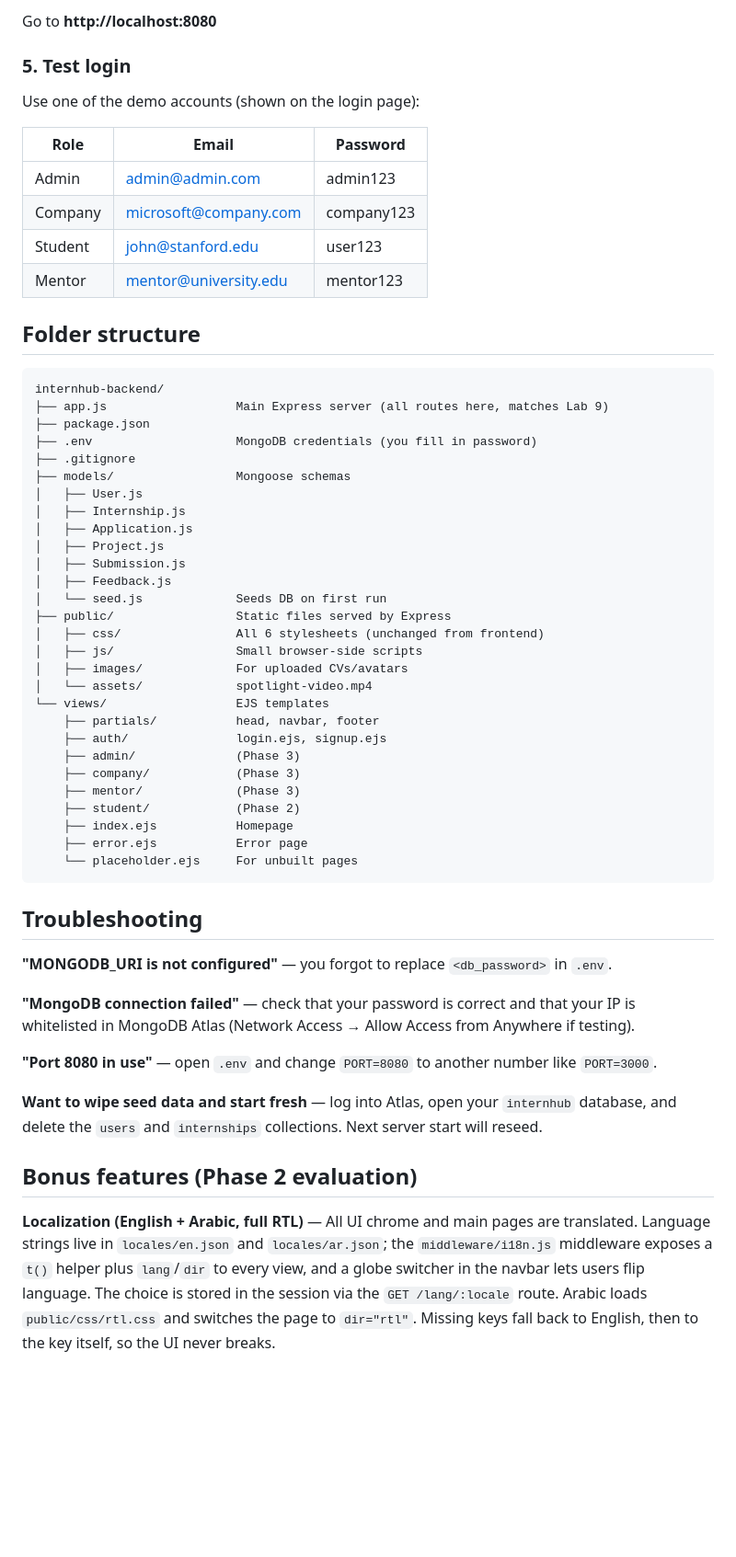
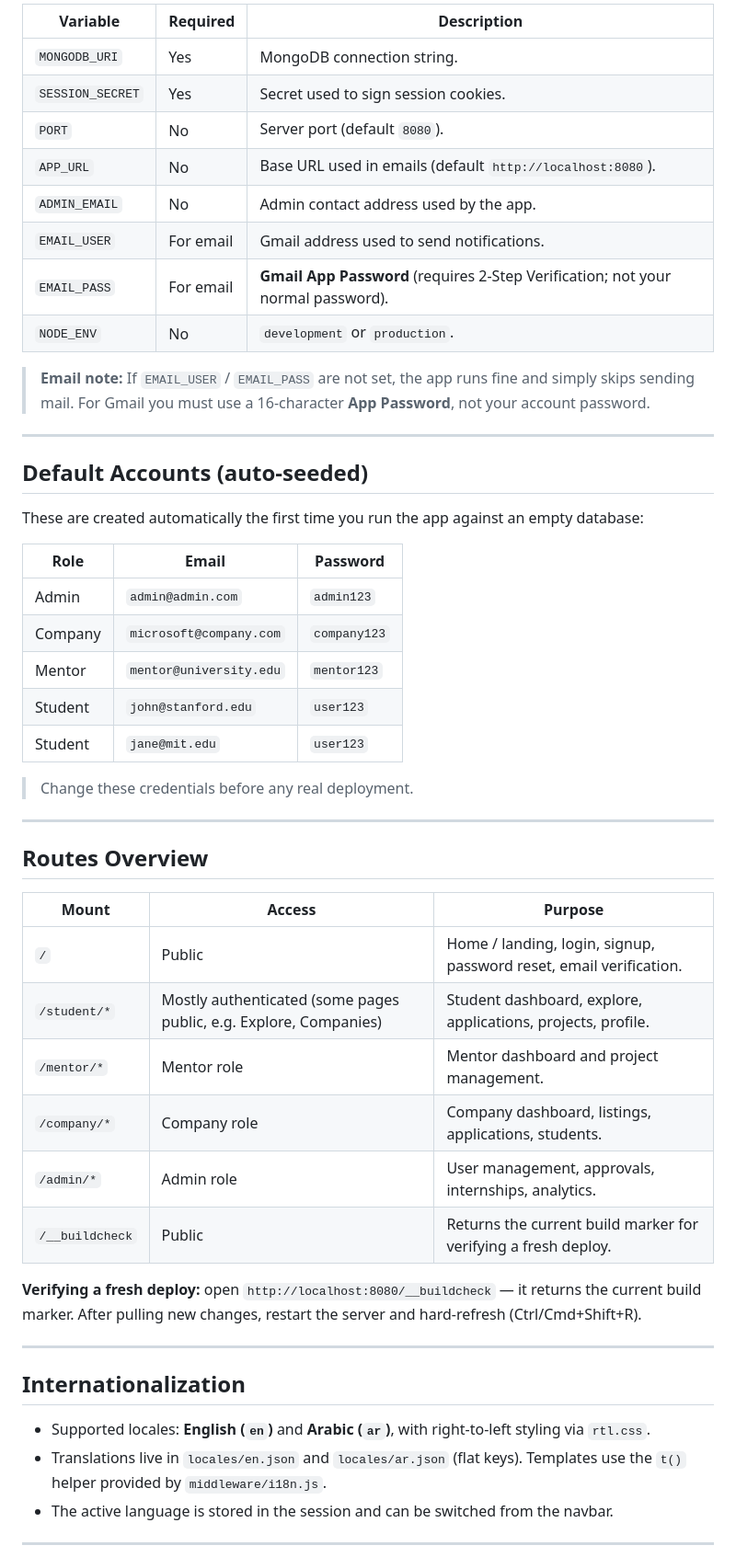
Before and after one commit to KenzyHaggag71/https---github.com-KenzyHaggag71-Web-dev-Project, a Markdown page: README.md, the part around one of its changes. Shown at 92% size. Drawn GitHub-style; blank space fills up the shorter version.

Commit message:
Revise README for clarity and updated features
Updated project description, features, and structure in README.

````diff
--- a/README.md
+++ b/README.md
@@ -75,67 +118,55 @@ Seeding default internships...
 
-Go to **http://localhost:8080**
+| Variable | Required | Description |
+|---|---|---|
+| `MONGODB_URI` | Yes | MongoDB connection string. |
+| `SESSION_SECRET` | Yes | Secret used to sign session cookies. |
+| `PORT` | No | Server port (default `8080`). |
+| `APP_URL` | No | Base URL used in emails (default `http://localhost:8080`). |
+| `ADMIN_EMAIL` | No | Admin contact address used by the app. |
+| `EMAIL_USER` | For email | Gmail address used to send notifications. |
+| `EMAIL_PASS` | For email | **Gmail App Password** (requires 2-Step Verification; not your normal password). |
+| `NODE_ENV` | No | `development` or `production`. |
 
-### 5. Test login
+> **Email note:** If `EMAIL_USER` / `EMAIL_PASS` are not set, the app runs fine and simply skips sending mail. For Gmail you must use a 16-character **App Password**, not your account password.
 
-Use one of the demo accounts (shown on the login page):
+---
+
+## Default Accounts (auto-seeded)
+
+These are created automatically the first time you run the app against an empty database:
 
 | Role | Email | Password |
 |---|---|---|
-| Admin | admin@admin.com | admin123 |
-| Company | microsoft@company.com | company123 |
-| Student | john@stanford.edu | user123 |
-| Mentor | mentor@university.edu | mentor123 |
+| Admin | `admin@admin.com` | `admin123` |
+| Company | `microsoft@company.com` | `company123` |
+| Mentor | `mentor@university.edu` | `mentor123` |
+| Student | `john@stanford.edu` | `user123` |
+| Student | `jane@mit.edu` | `user123` |
 
-## Folder structure
+> Change these credentials before any real deployment.
 
-```
-internhub-backend/
-├── app.js                  Main Express server (all routes here, matches Lab 9)
-├── package.json
-├── .env                    MongoDB credentials (you fill in password)
-├── .gitignore
-├── models/                 Mongoose schemas
-│   ├── User.js
-│   ├── Internship.js
-│   ├── Application.js
-│   ├── Project.js
-│   ├── Submission.js
-│   ├── Feedback.js
-│   └── seed.js             Seeds DB on first run
-├── public/                 Static files served by Express
-│   ├── css/                All 6 stylesheets (unchanged from frontend)
-│   ├── js/                 Small browser-side scripts
-│   ├── images/             For uploaded CVs/avatars
-│   └── assets/             spotlight-video.mp4
-└── views/                  EJS templates
-    ├── partials/           head, navbar, footer
-    ├── auth/               login.ejs, signup.ejs
-    ├── admin/              (Phase 3)
-    ├── company/            (Phase 3)
-    ├── mentor/             (Phase 3)
-    ├── student/            (Phase 2)
-    ├── index.ejs           Homepage
-    ├── error.ejs           Error page
-    └── placeholder.ejs     For unbuilt pages
-```
+---
 
-## Troubleshooting
+## Routes Overview
 
-**"MONGODB_URI is not configured"** — you forgot to replace `<db_password>` in `.env`.
+| Mount | Access | Purpose |
+|---|---|---|
+| `/` | Public | Home / landing, login, signup, password reset, email verification. |
+| `/student/*` | Mostly authenticated (some pages public, e.g. Explore, Companies) | Student dashboard, explore, applications, projects, profile. |
+| `/mentor/*` | Mentor role | Mentor dashboard and project management. |
+| `/company/*` | Company role | Company dashboard, listings, applications, students. |
+| `/admin/*` | Admin role | User management, approvals, internships, analytics. |
+| `/__buildcheck` | Public | Returns the current build marker for verifying a fresh deploy. |
 
-**"MongoDB connection failed"** — check that your password is correct and that your IP is whitelisted in MongoDB Atlas (Network Access → Allow Access from Anywhere if testing).
+**Verifying a fresh deploy:** open `http://localhost:8080/__buildcheck` — it returns the current build marker. After pulling new changes, restart the server and hard-refresh (Ctrl/Cmd+Shift+R).
 
-**"Port 8080 in use"** — open `.env` and change `PORT=8080` to another number like `PORT=3000`.
+---
 
-**Want to wipe seed data and start fresh** — log into Atlas, open your `internhub` database, and delete the `users` and `internships` collections. Next server start will reseed.
+## Internationalization
 
-## Bonus features (Phase 2 evaluation)
+- Supported locales: **English (`en`)** and **Arabic (`ar`)**, with right-to-left styling via `rtl.css`.
+- Translations live in `locales/en.json` and `locales/ar.json` (flat keys). Templates use the `t()` helper provided by `middleware/i18n.js`.
+- The active language is stored in the session and can be switched from the navbar.
 
-**Localization (English + Arabic, full RTL)** — All UI chrome and main pages are
-translated. Language strings live in `locales/en.json` and `locales/ar.json`; the
-`middleware/i18n.js` middleware exposes a `t()` helper plus `lang`/`dir` to every
-view, and a globe switcher in the navbar lets users flip language. The choice is
-stored in the session via the `GET /lang/:locale` route. Arabic loads `public/css/rtl.css`
-and switches the page to `dir="rtl"`. Missing keys fall back to English, then to the
-key itself, so the UI never breaks.
+---
 
````
Also changed, not shown: other parts of README.md (+109 -54 lines).
